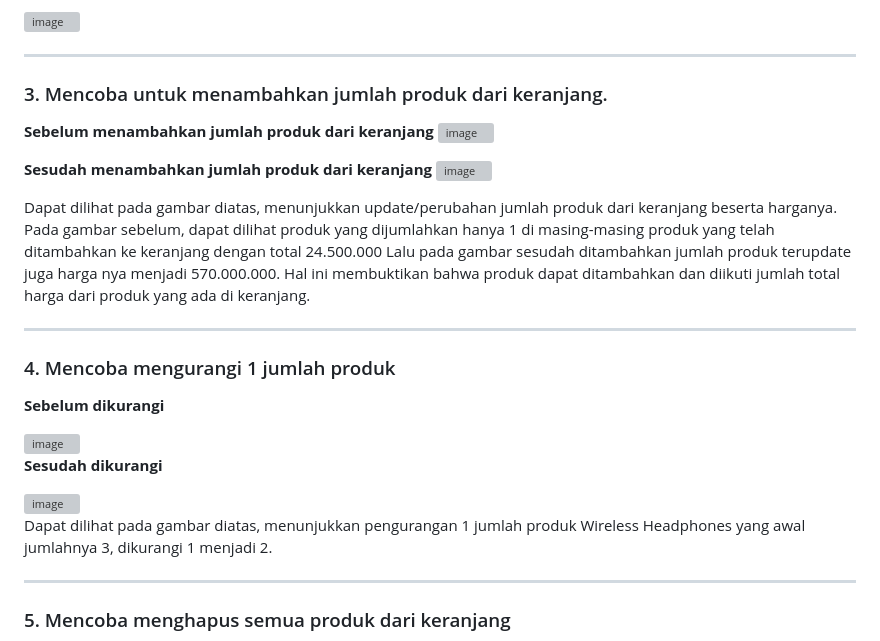
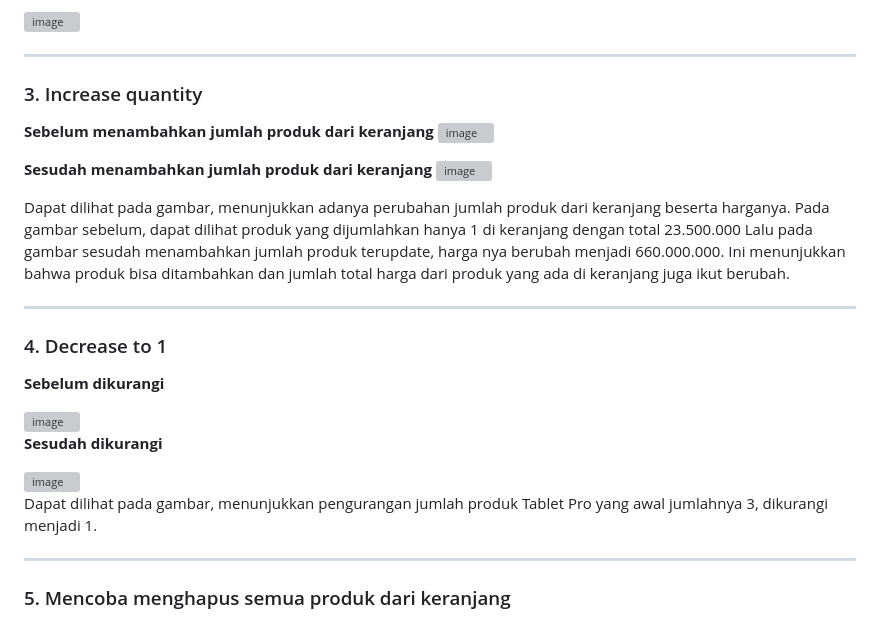
Before and after one commit to LuthfiDffa/Tugas_Shopping_Cart, a Markdown page: README.md, the part around one of its changes. Drawn GitHub-style; grey boxes are pictures that could not be loaded.

```diff
--- a/README.md
+++ b/README.md
@@ -32,6 +32,6 @@ Gambar diatas menunjukkan telah menambahkan 3 produk ke dalam keranjang. Kita bi
 
 
 ---
-### 3. Mencoba untuk menambahkan jumlah produk dari keranjang.
+### 3. Increase quantity
 
 **Sebelum menambahkan jumlah produk dari keranjang**
@@ -42,10 +42,11 @@ Gambar diatas menunjukkan telah menambahkan 3 produk ke dalam keranjang. Kita bi
 
-Dapat dilihat pada gambar diatas, menunjukkan update/perubahan jumlah produk dari keranjang beserta harganya. Pada gambar sebelum, dapat dilihat produk yang dijumlahkan hanya 1 di masing-masing produk yang telah ditambahkan ke keranjang dengan total 24.500.000
-Lalu pada gambar sesudah ditambahkan jumlah produk terupdate juga harga nya menjadi 570.000.000. Hal ini membuktikan bahwa produk dapat ditambahkan dan diikuti jumlah total harga dari produk yang ada di keranjang.
+
+Dapat dilihat pada gambar, menunjukkan adanya perubahan jumlah produk dari keranjang beserta harganya. Pada gambar sebelum, dapat dilihat produk yang dijumlahkan hanya 1 di keranjang dengan total 23.500.000
+Lalu pada gambar sesudah menambahkan jumlah produk terupdate, harga nya berubah menjadi 660.000.000. Ini menunjukkan bahwa produk bisa ditambahkan dan jumlah total harga dari produk yang ada di keranjang juga ikut berubah.
 
 ---
 
-### 4. Mencoba mengurangi 1 jumlah produk
+### 4. Decrease to 1
 
 **Sebelum dikurangi**
 
@@ -57,5 +59,6 @@ Lalu pada gambar sesudah ditambahkan jumlah produk terupdate juga harga nya menj
 
-Dapat dilihat pada gambar diatas, menunjukkan pengurangan 1 jumlah produk Wireless Headphones yang awal jumlahnya 3, dikurangi 1 menjadi 2.
+
+Dapat dilihat pada gambar, menunjukkan pengurangan jumlah produk Tablet Pro yang awal jumlahnya 3, dikurangi menjadi 1.
 
 ---
 
```
Also changed, not shown: other parts of README.md (+5 -4 lines).
